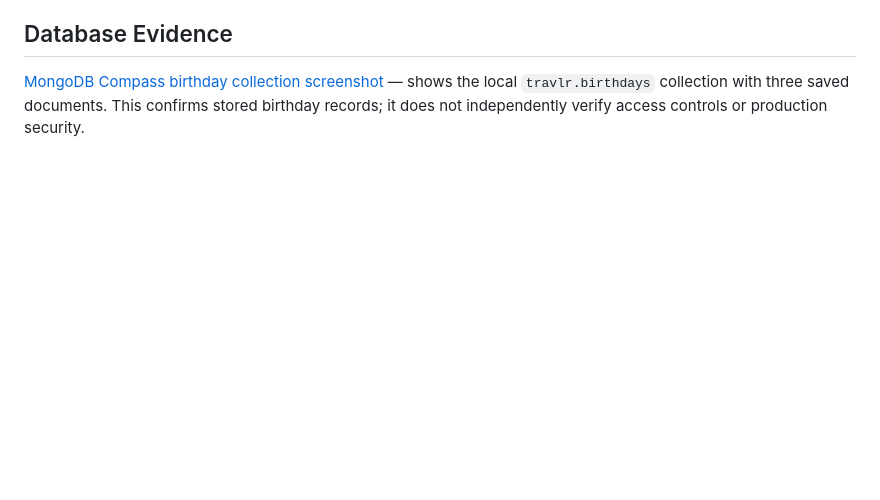
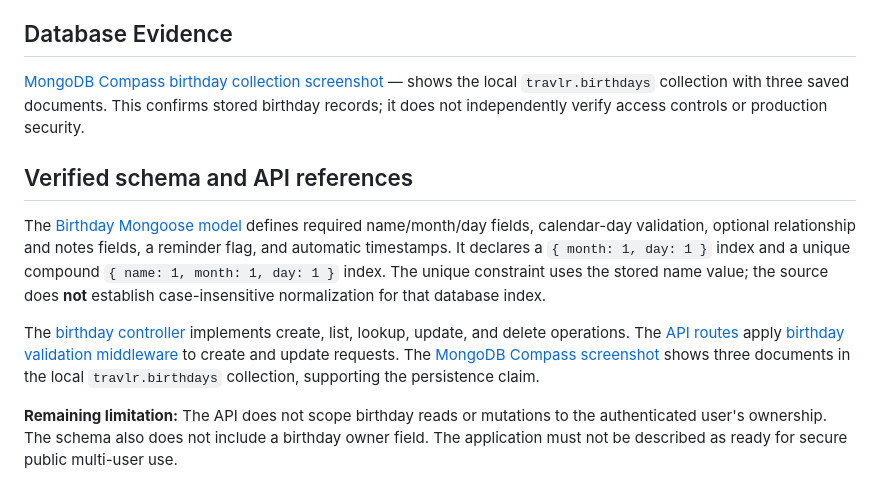
Before and after one commit to dkanoxx/CS499-HappyBirthday-Capstone, a Markdown page: ENHANCEMENT_3_DATABASES.md, the part around the change. Drawn GitHub-style; blank space fills up the shorter version.

Commit message:
Document verified implementation and limitations for CS 499

```diff
--- a/ENHANCEMENT_3_DATABASES.md
+++ b/ENHANCEMENT_3_DATABASES.md
@@ -40,3 +40,10 @@ This enhancement helped me understand how database choices affect the reliabilit
 ## Database Evidence
 
 [MongoDB Compass birthday collection screenshot](evidence/screenshots/Screenshot%202026-10-15%20235517.png) — shows the local `travlr.birthdays` collection with three saved documents. This confirms stored birthday records; it does not independently verify access controls or production security.
+
+## Verified schema and API references
+The [Birthday Mongoose model](enhanced/travlr/app_server/models/birthday.js) defines required name/month/day fields, calendar-day validation, optional relationship and notes fields, a reminder flag, and automatic timestamps. It declares a `{ month: 1, day: 1 }` index and a unique compound `{ name: 1, month: 1, day: 1 }` index. The unique constraint uses the stored name value; the source does **not** establish case-insensitive normalization for that database index.
+
+The [birthday controller](enhanced/travlr/app_api/controllers/birthdays.js) implements create, list, lookup, update, and delete operations. The [API routes](enhanced/travlr/app_api/routes/index.js) apply [birthday validation middleware](enhanced/travlr/app_api/middleware/validate-birthday.js) to create and update requests. The [MongoDB Compass screenshot](evidence/screenshots/Screenshot%202026-10-15%20235517.png) shows three documents in the local `travlr.birthdays` collection, supporting the persistence claim.
+
+**Remaining limitation:** The API does not scope birthday reads or mutations to the authenticated user's ownership. The schema also does not include a birthday owner field. The application must not be described as ready for secure public multi-user use.
```
